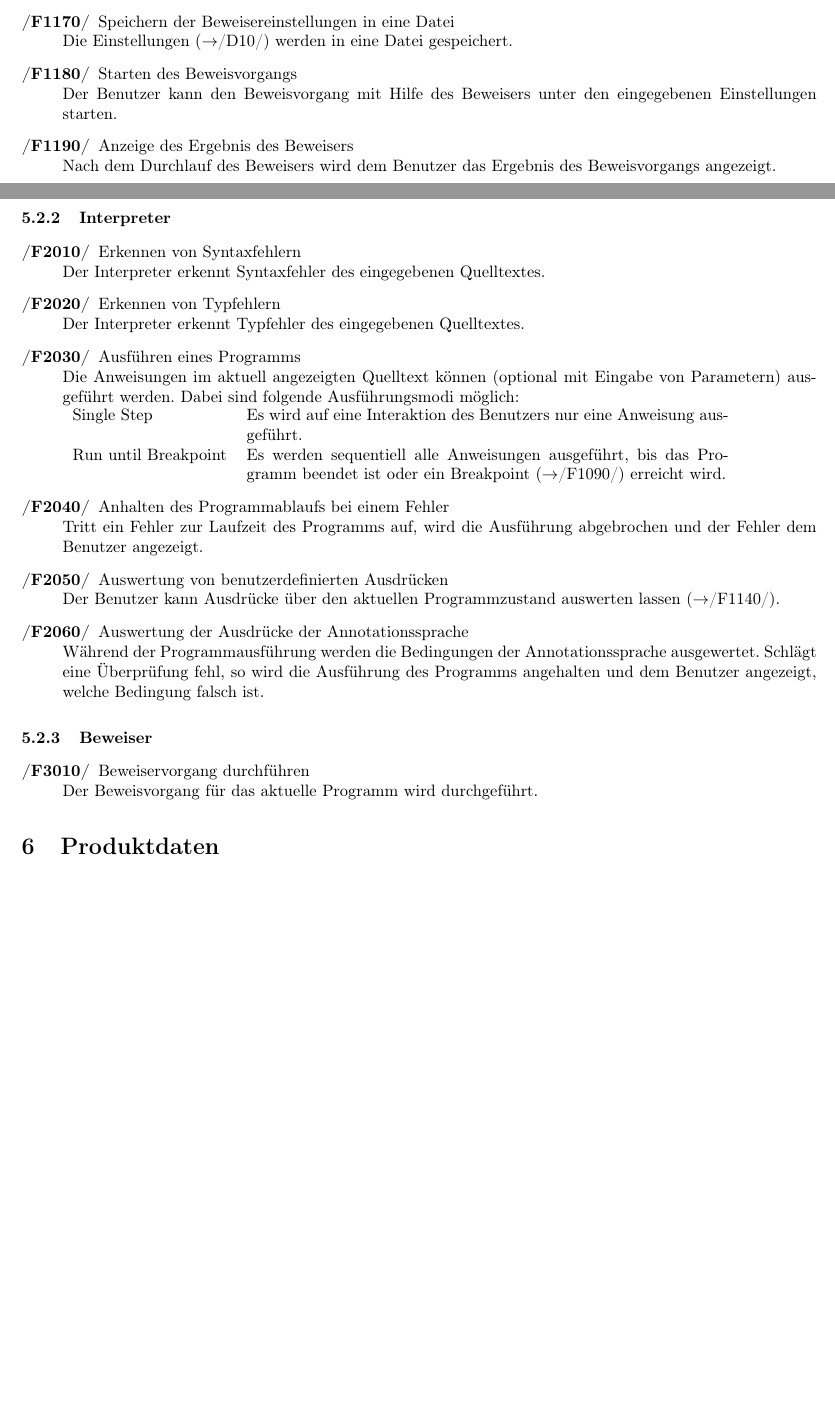
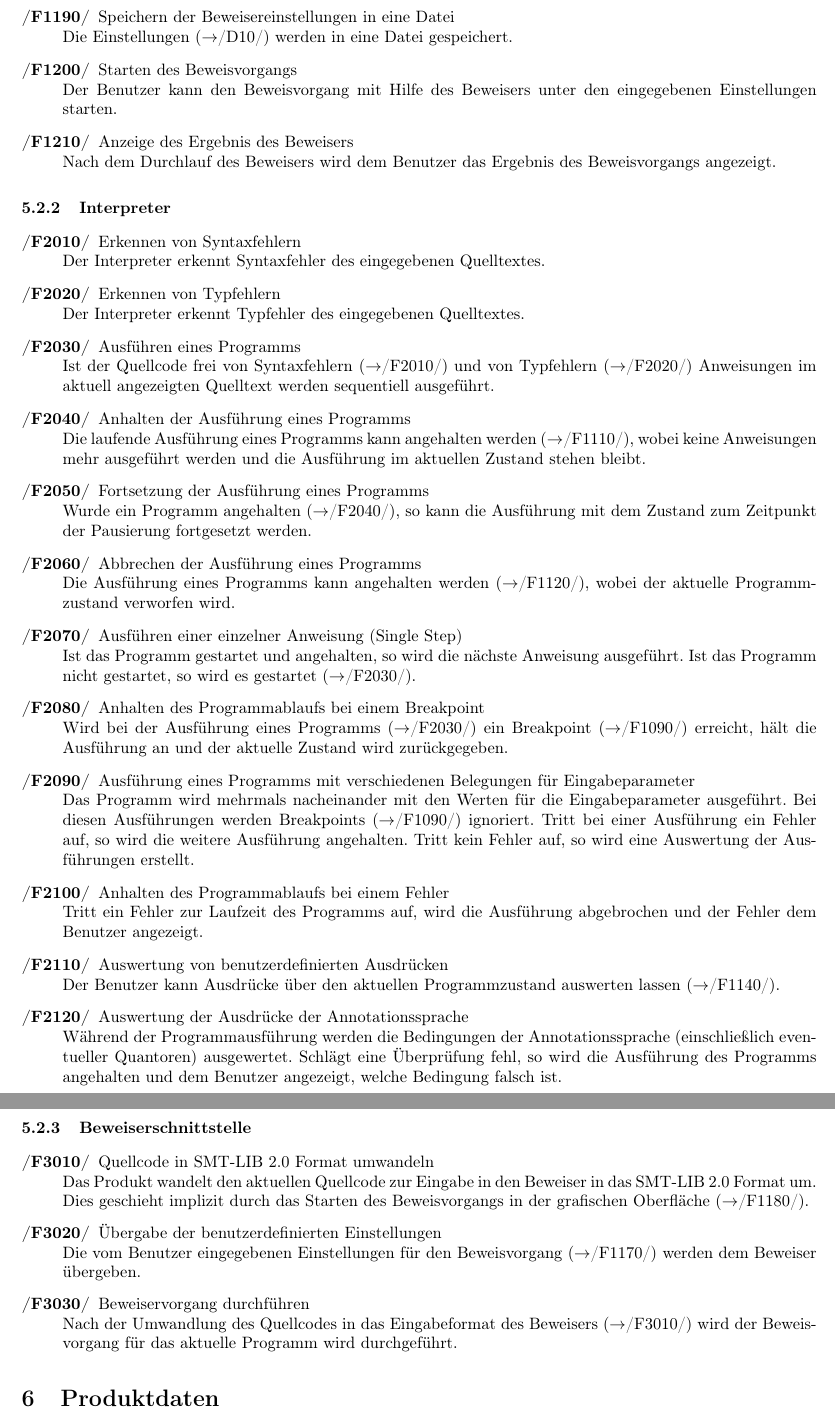
Before and after one commit to janhaag/PSE2011, a LaTeX document (Formal Specification/formal specification.tex): two parts of pages 8 and 9 of 20 before the commit and two parts of pages 9 and 10 of 18 after it, joined at a grey line, cut so that both start at the same text, the shorter picture padded with empty space. The pictures show the PDF file Formal Specification/formal specification.pdf that the author committed with the source.

Commit message:
Added on section 5, 13. Changed schedul in section 14.1. Some minor changes.

```diff
--- a/Formal Specification/formal specification.tex
+++ b/Formal Specification/formal specification.tex
@@ -193,11 +194,3 @@ Das Produkt erm\"{o}glicht dem Benutzer die Analyse eines Programmes, das in der
 /F1090/ & Setzen und Entfernen von Breakpoints\\
 /F1100/ & Anzeige des Programmzustands\\
 /F1110/ & Anhalten des Programmablaufs\\
-/F1120/ & Abbrechen des Programmablaufs\\
-/F1130/ & Anzeige von fehlgeschlagenen Annotationsbedingungen\\
-/F1140/ & Eingabe von benutzerdefinierten Ausdr\"{u}cken\\
-/F1150/ & Anzeige der Beweisereinstellungen\\
-/F1160/ & Laden der Beweisereinstellungen aus einer Datei\\
-/F1170/ & Speichern der Beweisereinstellungen in eine Datei\\
-/F1180/ & Starten des Beweisvorgangs\\
-/F1190/ & Anzeige des Ergebnis des Beweisers\\
@@ -203,0 +200 @@ Das Produkt erm\"{o}glicht dem Benutzer die Analyse eines Programmes, das in der
+/F1150/ & Anzeige von fehlgeschlagenen Annotationsbedingungen\\
@@ -204,16 +205,26 @@ Das Produkt erm\"{o}glicht dem Benutzer die Analyse eines Programmes, das in der
+/F1200/ & Starten des Beweisvorgangs\\
+/F1210/ & Anzeige des Ergebnis des Beweisers\\
 \hline
 \multicolumn{2}{| l |}{Interpreter}\\
 \hline
 /F2010/ & Erkennen von Syntaxfehlern\\
 /F2020/ & Erkennen von Typfehlern\\
 /F2030/ & Ausf\"{u}hren eines Programms\\
-/F2040/ & Anhalten des Programmablaufs bei einem Fehler\\
-/F2050/ & Auswertung von benutzerdefinierten Ausdr\"{u}cken\\
-/F2060/ & Auswertung der Ausdr\"{u}cke der Annotationssprache\\
+/F2040/ & Anhalten der Ausführung eines Programms\\
+/F2050/ & Fortsetzung der Ausführung eines Programms\\
+/F2060/ & Abbrechen der Ausführung eines Programms\\
+/F2070/ & Ausführen einer einzelner Anweisung (Single Step)\\
+/F2080/ & Anhalten des Programmablaufs bei einem Breakpoint\\
+/F2090/ & Ausführung eines Programms mit verschiedenen Belegungen für Eingabeparameter\\
+/F2100/ & Anhalten des Programmablaufs bei einem Fehler\\
+/F2110/ & Auswertung von benutzerdefinierten Ausdr\"{u}cken\\
+/F2120/ & Auswertung der Ausdr\"{u}cke der Annotationssprache\\
 \hline
-\multicolumn{2}{| l |}{Beweiser}\\
+\multicolumn{2}{| l |}{Beweiserschnittstelle}\\
 \hline
-/F3010/ & Beweiservorgang durchf\"{u}hren\\
+/F3010/ & Quellcode in SMT-LIB 2.0 Format umwandeln\\
+/F3020/ & Übergabe der benutzerdefinierten Einstellungen\\
+/F3030/ & Beweiservorgang durchf\"{u}hren\\
 \hline
 \end{tabular}
 \subsection{Details}
@@ -241,4 +252,3 @@ Der Benutzer kann Breakpoints zur Pausierung eines Programmdurchlaufs an Stellen
 Der Benutzer sieht w\"{a}hrend der Ausf\"{u}hrung eines Programms den aktuellen Inhalt aller globalen und lokalen Variablen. Die Anzeige wird nur aktualisiert, wenn das Programm die Ausf\"{u}hrung pausiert.
 \item[/F1110/] Anhalten des Programmablaufs\\
 Der Benutzer kann die Ausf\"{u}hrung eines Programms anhalten. Dabei wird der aktuelle Programmzustand beibehalten.
-\item[/F1120/] Abbrechen des Programmablaufs\\
@@ -245,21 +258,22 @@ Der Benutzer kann die Ausf\"{u}hrung eines Programms anhalten. Dabei wird der ak
 Der Benutzer kann die Ausf\"{u}hrung eines Programms abbrechen. Dabei wird der Programmzustand verworfen.
-\item[/F1130/] Anzeige von fehlgeschlagenen Annotationsbedingungen\\
+\item[/F1140/] Eingabe verschiedener Eingangskonfigurationen für Eingabeparameter
+Der Benutzer kann einen Zahlenbereich sowie eine Anzahl an Konfigurationen angeben. Das Programm wird anschließend mit diesen Konfigurationen automatisch mehrfach ausgeführt ($\to$/F2060/). Bei fehlerfreier Ausführung wird dem Benutzer eine Auswertung der Durchläufe angezeigt, tritt bei einer Ausführung ein Fehler auf, so wird die Ausführung angehalten.
+\item[/F1150/] Anzeige von fehlgeschlagenen Annotationsbedingungen\\
 Meldet der Interpreter eine fehlgeschlagene Annotationsbedingung ($\to$/F2050/), so wird dies dem Benutzer angezeigt.
-\item[/F1140/] Eingabe von benutzerdefinierten Ausdr\"{u}cken\\
+\item[/F1160/] Eingabe von benutzerdefinierten Ausdr\"{u}cken\\
 Der Benutzer kann w\"{a}hrend der angehaltenen Ausf\"{u}hrung eines Programms Ausdr\"{u}cke eingeben, die vom Interpreter ausgewertet werden und deren Ergebnis dem Benutzer angezeigt wird.
-\item[/F1150/] Anzeige der Beweisereinstellungen\\
+\item[/F1170/] Anzeige der Beweisereinstellungen\\
 Der Benutzer kann die aktuellen Einstellungen ($\to$/D10/) f\"{u}r die Ausf\"{u}hrung des Beweisers ($\to$/F1180/) anzeigen lassen. Diese werden vor der Anzeige aus einer Datei geladen ($\to$/F1160/) und bei einer Ver\"{a}nderung wieder in eine Datei geschrieben ($\to$/F1170/).
-\item[/F1160/] Laden der Beweisereinstellungen aus einer Datei\\
+\item[/F1180/] Laden der Beweisereinstellungen aus einer Datei\\
 Die Einstellungen f\"{u}r die Ausf\"{u}hrung des Beweisers ($\to$/D10/) werden automatisch aus einer Datei gelesen.
-\item[/F1170/] Speichern der Beweisereinstellungen in eine Datei\\
+\item[/F1190/] Speichern der Beweisereinstellungen in eine Datei\\
 Die Einstellungen ($\to$/D10/) werden in eine Datei gespeichert.
-\item[/F1180/] Starten des Beweisvorgangs\\
+\item[/F1200/] Starten des Beweisvorgangs\\
 Der Benutzer kann den Beweisvorgang mit Hilfe des Beweisers unter den eingegebenen Einstellungen starten.
-\item[/F1190/] Anzeige des Ergebnis des Beweisers\\
+\item[/F1210/] Anzeige des Ergebnis des Beweisers\\
 Nach dem Durchlauf des Beweisers wird dem Benutzer das Ergebnis des Beweisvorgangs angezeigt.
 \end{description}
 
-\newpage
 \subsubsection{Interpreter}
 \begin{description}
 \item[/F2010/] Erkennen von Syntaxfehlern\\
@@ -267,24 +281,35 @@ Der Interpreter erkennt Syntaxfehler des eingegebenen Quelltextes.
 \item[/F2020/] Erkennen von Typfehlern\\
 Der Interpreter erkennt Typfehler des eingegebenen Quelltextes.
 \item[/F2030/] Ausf\"{u}hren eines Programms\\
-Die Anweisungen im aktuell angezeigten Quelltext k\"{o}nnen (optional mit Eingabe von Parametern) ausgef\"{u}hrt werden. Dabei sind folgende Ausf\"{u}hrungsmodi m\"{o}glich:\\
-\begin{tabularx}{0.85\textwidth}{lX}
-\leftskip=0.1\textwidth
-Single Step & Es wird auf eine Interaktion des Benutzers nur eine Anweisung ausgef\"{u}hrt.\\
-Run until Breakpoint & Es werden sequentiell alle Anweisungen ausgef\"{u}hrt, bis das Programm beendet ist oder ein Breakpoint ($\to$/F1090/) erreicht wird.\\
-\end{tabularx}
-\item[/F2040/] Anhalten des Programmablaufs bei einem Fehler\\
+Ist der Quellcode frei von Syntaxfehlern ($\to$/F2010/) und von Typfehlern ($\to$/F2020/) Anweisungen im aktuell angezeigten Quelltext werden sequentiell ausgef\"{u}hrt.
+\item[/F2040/] Anhalten der Ausführung eines Programms\\
+Die laufende Ausführung eines Programms kann angehalten werden ($\to$/F1110/), wobei keine Anweisungen mehr ausgeführt werden und die Ausführung im aktuellen Zustand stehen bleibt.
+\item[/F2050/] Fortsetzung der Ausführung eines Programms\\
+Wurde ein Programm angehalten ($\to$/F2040/), so kann die Ausführung mit dem Zustand zum Zeitpunkt der Pausierung fortgesetzt werden.
+\item[/F2060/] Abbrechen der Ausführung eines Programms\\
+Die Ausführung eines Programms kann angehalten werden ($\to$/F1120/), wobei der aktuelle Programmzustand verworfen wird.
+\item[/F2070/] Ausführen einer einzelner Anweisung (Single Step)\\
+Ist das Programm gestartet und angehalten, so wird die nächste Anweisung ausgeführt. Ist das Programm nicht gestartet, so wird es gestartet ($\to$/F2030/).
+\item[/F2080/] Anhalten des Programmablaufs bei einem Breakpoint\\
+Wird bei der Ausführung eines Programms ($\to$/F2030/) ein Breakpoint ($\to$/F1090/) erreicht, hält die Ausführung an und der aktuelle Zustand wird zurückgegeben.
+\item[/F2090/] Ausführung eines Programms mit verschiedenen Belegungen für Eingabeparameter\\
+Das Programm wird mehrmals nacheinander mit den Werten für die Eingabeparameter ausgeführt. Bei diesen Ausführungen werden Breakpoints ($\to$/F1090/) ignoriert. Tritt bei einer Ausführung ein Fehler auf, so wird die weitere Ausführung angehalten. Tritt kein Fehler auf, so wird eine Auswertung der Ausführungen erstellt.
+\item[/F2100/] Anhalten des Programmablaufs bei einem Fehler\\
 Tritt ein Fehler zur Laufzeit des Programms auf, wird die Ausf\"{u}hrung abgebrochen und der Fehler dem Benutzer angezeigt.
-\item[/F2050/] Auswertung von benutzerdefinierten Ausdr\"{u}cken\\
+\item[/F2110/] Auswertung von benutzerdefinierten Ausdr\"{u}cken\\
 Der Benutzer kann Ausdr\"{u}cke \"{u}ber den aktuellen Programmzustand auswerten lassen ($\to$/F1140/).
-\item[/F2060/] Auswertung der Ausdr\"{u}cke der Annotationssprache\\
-W\"{a}hrend der Programmausf\"{u}hrung werden die Bedingungen der Annotationssprache ausgewertet. Schl\"{a}gt eine \"{U}berpr\"{u}fung fehl, so wird die Ausf\"{u}hrung des Programms angehalten und dem Benutzer angezeigt, welche Bedingung falsch ist.
+\item[/F2120/] Auswertung der Ausdr\"{u}cke der Annotationssprache\\
+W\"{a}hrend der Programmausf\"{u}hrung werden die Bedingungen der Annotationssprache (einschließlich eventueller Quantoren) ausgewertet. Schl\"{a}gt eine \"{U}berpr\"{u}fung fehl, so wird die Ausf\"{u}hrung des Programms angehalten und dem Benutzer angezeigt, welche Bedingung falsch ist.
 \end{description}
 
-\subsubsection{Beweiser}
+\subsubsection{Beweiserschnittstelle}
 \begin{description}
-\item[/F3010/] Beweiservorgang durchf\"{u}hren\\
-Der Beweisvorgang f\"{u}r das aktuelle Programm wird durchgef\"{u}hrt.
+\item[/F3010/] Quellcode in SMT-LIB 2.0 Format umwandeln\\
+Das Produkt wandelt den aktuellen Quellcode zur Eingabe in den Beweiser in das SMT-LIB 2.0 Format um. Dies geschieht implizit durch das Starten des Beweisvorgangs in der grafischen Oberfläche ($\to$/F1180/).
+\item[/F3020/] Übergabe der benutzerdefinierten Einstellungen\\
+Die vom Benutzer eingegebenen Einstellungen für den Beweisvorgang ($\to$/F1170/) werden dem Beweiser übergeben.
+\item[/F3030/] Beweiservorgang durchf\"{u}hren\\
+Nach der Umwandlung des Quellcodes in das Eingabeformat des Beweisers ($\to$/F3010/) wird der Beweisvorgang f\"{u}r das aktuelle Programm wird durchgef\"{u}hrt.
 \end{description}
 
 
@@ -343,7 +368,7 @@ Folgende Funktionssequenzen sind zu \"{u}berpr\"{u}fen:\\
 \item[/T160/] Eingabe eines Programms mit Zuweisung \texttt{y = 2x}, Annotation \texttt{ensure y\%2==0}, Beweisvorgang starten $\to$ Verifizierung durch den Beweiser
 \item[/T170/] Eingabe eines l\"{a}ngeren Programms ohne Schleifen und ohne if-Konstrukt, Eingabe von Annotationen, die in jedem Fall wahr sind, Beweisvorgang starten $\to$ Verifizierung durch den Beweiser
 \item[/T180/] Eingabe eines l\"{a}ngeren Programms ohne Schleifen und mit if-Konstrukt, Eingabe von Annotationen, die in jedem Fall wahr sind, Beweisvorgang starten $\to$ Verifizierung durch den Beweiser
-\item[/T190/] Eingabe eines l\"{a}ngeren Programms mit Schleifen, Eingabe von Annotationen, die in jedem Fall wahr sind, Beweisvorgang starten $\to$ Verifizierung durch den Beweiser
+\item[/T190/] Eingabe eines l\"{a}ngeren Programms mit Schleifen (z.B. russische Multiplikation, Maximum der Zahlen in einem Array), Eingabe von Annotationen, die in jedem Fall wahr sind, Beweisvorgang starten $\to$ Verifizierung durch den Beweiser
 \item[/T200/] Eingabe eines Programms mit Annotation \texttt{ensure x!=x}, Beweisvorgang starten $\to$ Falsifikation durch den Beweiser
 \item[/T210/] Eingabe eines l\"{a}ngeren Programms mit Schleife (z.B. russische Multiplikation, Maximum der Zahlen in einem Array), Eingabe von Annotationen, die in mindestens einem Fall falsch sind, Beweisvorgang starten $\to$ Falsifikation durch den Beweiser
 \item[/T220/] Eingabe eines Programms mit Annotation \texttt{require x\%2==0}, Zuweisung \texttt{y = 2*(x/2)} und Annotation \texttt{ensure (x==y)}, Beweisvorgang starten $\to$ Verifikation durch den Beweiser
```
Also changed, not shown: Formal Specification/formal specification.pdf, Formal Specification/formal specification.tex (52 more changed lines).
